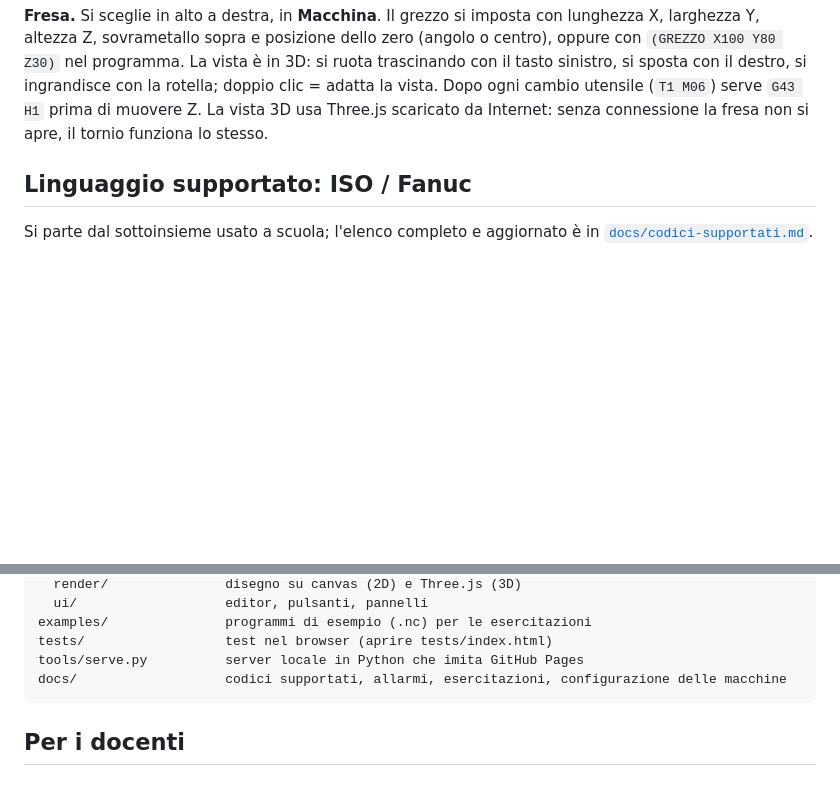
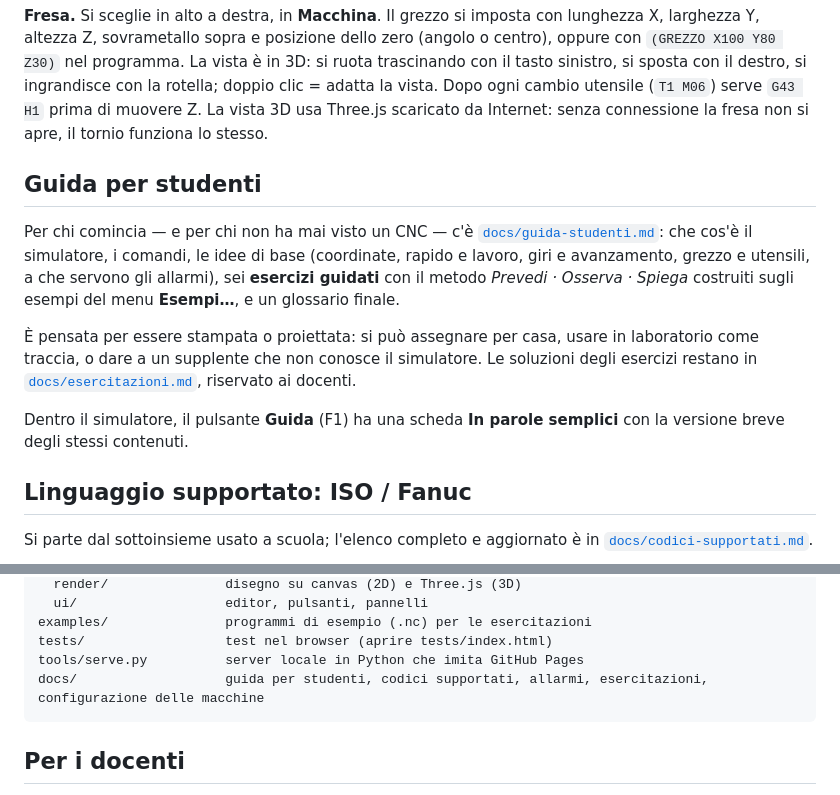
Before and after one commit to daviderobrtoalovisi/toleranza0, a Markdown page: README.md, 2 parts joined by grey strips. GitHub-like rendering; blank space fills up the shorter version.

Commit message:
Aggiunge la guida per studenti in docs e la richiama dal README

````diff
--- a/README.md
+++ b/README.md
@@ -30,6 +30,14 @@ Il pulsante **Guida** (o F1) spiega come si usa il simulatore ed elenca codici G
 Nella simulazione il tratteggio rosso è il rapido G00, il blu la lavorazione. L'**anteprima percorso** mostra in chiaro tutto il percorso prima di eseguirlo. Rotella del mouse = zoom, trascinamento = spostamento, doppio clic = adatta la vista. In alto a destra si leggono le quote X (in diametro) e Z, l'utensile, i giri, l'avanzamento e il tempo ciclo. Il menu **Utensili e correttori** elenca gli utensili in torretta (T01 sgrossatore, T02 troncatore, T03 finitore) con la passata massima di ciascuno. Lì si imposta anche l'usura dei correttori: se il pezzo esce Ø42,10 invece di 42,00, si mette usura X −0.1 e si riesegue, come sulla macchina.
 
 **Fresa.** Si sceglie in alto a destra, in **Macchina**. Il grezzo si imposta con lunghezza X, larghezza Y, altezza Z, sovrametallo sopra e posizione dello zero (angolo o centro), oppure con `(GREZZO X100 Y80 Z30)` nel programma. La vista è in 3D: si ruota trascinando con il tasto sinistro, si sposta con il destro, si ingrandisce con la rotella; doppio clic = adatta la vista. Dopo ogni cambio utensile (`T1 M06`) serve `G43 H1` prima di muovere Z. La vista 3D usa Three.js scaricato da Internet: senza connessione la fresa non si apre, il tornio funziona lo stesso.
+
+## Guida per studenti
+
+Per chi comincia — e per chi non ha mai visto un CNC — c'è [`docs/guida-studenti.md`](docs/guida-studenti.md): che cos'è il simulatore, i comandi, le idee di base (coordinate, rapido e lavoro, giri e avanzamento, grezzo e utensili, a che servono gli allarmi), sei **esercizi guidati** con il metodo *Prevedi · Osserva · Spiega* costruiti sugli esempi del menu **Esempi…**, e un glossario finale.
+
+È pensata per essere stampata o proiettata: si può assegnare per casa, usare in laboratorio come traccia, o dare a un supplente che non conosce il simulatore. Le soluzioni degli esercizi restano in [`docs/esercitazioni.md`](docs/esercitazioni.md), riservato ai docenti.
+
+Dentro il simulatore, il pulsante **Guida** (F1) ha una scheda **In parole semplici** con la versione breve degli stessi contenuti.
 
 ## Linguaggio supportato: ISO / Fanuc
 
@@ -76,7 +84,7 @@ js/
 examples/               programmi di esempio (.nc) per le esercitazioni
 tests/                  test nel browser (aprire tests/index.html)
 tools/serve.py          server locale in Python che imita GitHub Pages
-docs/                   codici supportati, allarmi, esercitazioni, configurazione delle macchine
+docs/                   guida per studenti, codici supportati, allarmi, esercitazioni, configurazione delle macchine
 ```
 
 ## Per i docenti
````
Also changed, not shown: docs/guida-studenti.md (added, +237 -0 lines).
